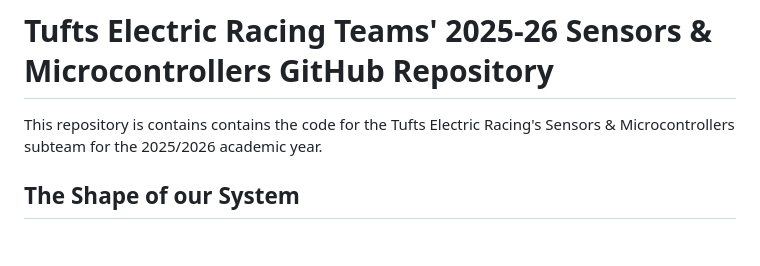
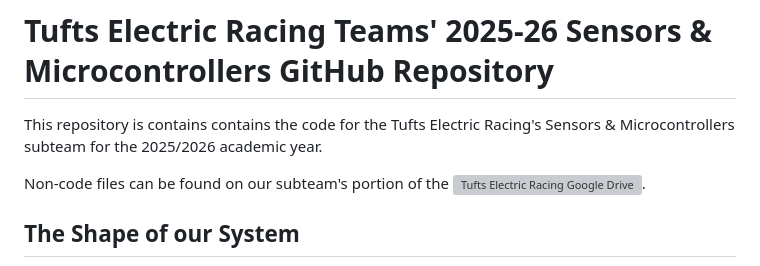
Before and after one commit to TER-Sensors-and-Microcontrollers/sensors-microcontrollers-25-26, a Markdown page: README.md, the part around the change. Drawn GitHub-style; blank space fills up the shorter version; grey boxes are pictures that could not be loaded.

Commit message:
added link to google drive to README

```diff
--- a/README.md
+++ b/README.md
@@ -3,6 +3,8 @@
 This repository is contains contains the code for
 the Tufts Electric Racing's Sensors & Microcontrollers subteam
 for the 2025/2026 academic year.
+
+Non-code files can be found on our subteam's portion of the ![Tufts Electric Racing Google Drive ](https://drive.google.com/drive/folders/1Iz8F1ED3EwUM6L5yqu_2iJZBQnPPhI1S?usp=drive_link).
 
 ## The Shape of our System
 ![](.assets/sensor-flowchart.png)
```
